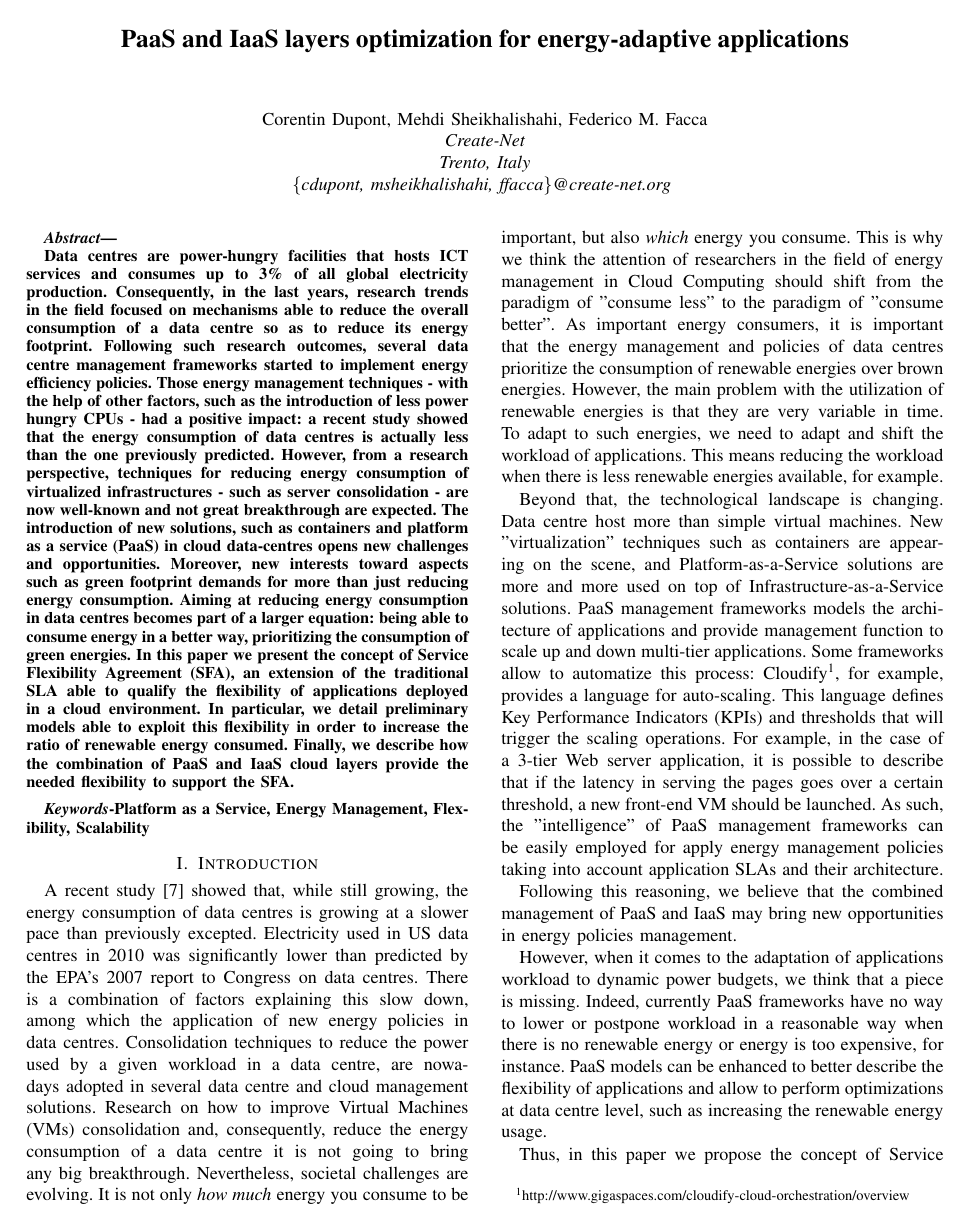
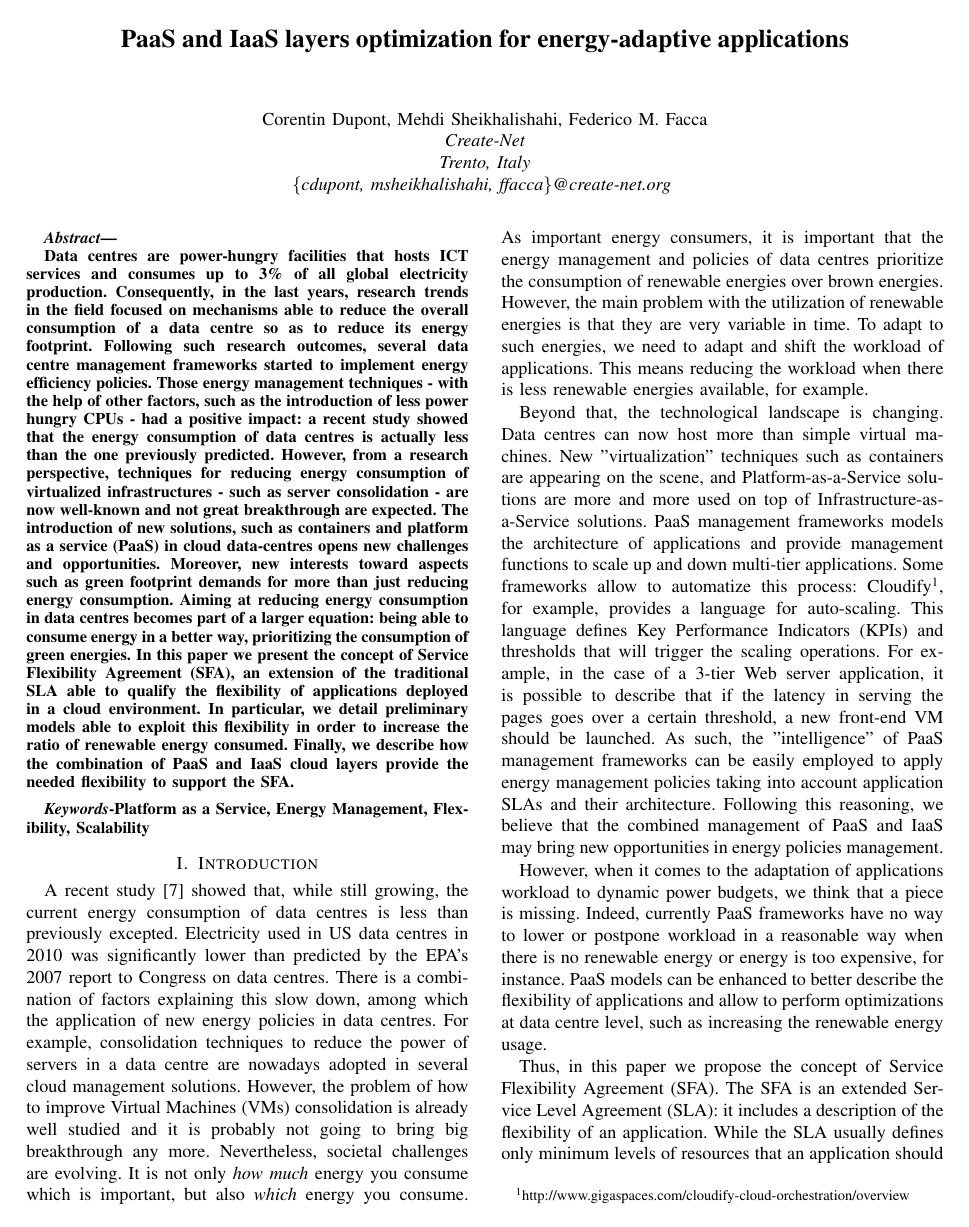
Before and after one commit to cdupont/SGSC, a LaTeX paper (main.tex, which reads intro.tex): page 1 of 4. Compiled offline with pdfLaTeX.

Commit message:
tweaks intro

```diff
--- a/intro.tex
+++ b/intro.tex
@@ -2,25 +2,26 @@
 \section{Introduction}
 \label{sec: intro}
 
-A recent study~\cite{koomey2011} showed that, while still growing, the energy consumption of data centres is growing at a slower pace than previously excepted.
+A recent study~\cite{koomey2011} showed that, while still growing, the current energy consumption of data centres is less than previously excepted.
 Electricity used in US data centres in 2010 was significantly lower than predicted by the EPA’s 2007 report to Congress on data centres.
 There is a combination of factors explaining this slow down, among which the application of new energy policies in data centres.
-Consolidation techniques to reduce the power used by a given workload in a data centre, are nowadays adopted in several data centre and cloud management solutions.
-Research on how to improve Virtual Machines (VMs) consolidation and, consequently, reduce the energy consumption of a data centre it is not going to bring any big breakthrough.
+For example, consolidation techniques to reduce the power of servers in a data centre are nowadays adopted in several cloud management solutions.
+However, the problem of how to improve Virtual Machines (VMs) consolidation is already well studied and it is probably not going to bring big breakthrough any more.
 Nevertheless, societal challenges are evolving.
-It is not only \emph{how much} energy you consume to be important, but also \emph{which} energy you consume.
-This is why we think the attention of researchers in the field of energy management in Cloud Computing should shift from the paradigm of "consume less" to the paradigm of "consume better".
+It is not only \emph{how much} energy you consume which is important, but also \emph{which} energy you consume.
 As important energy consumers, it is important that the energy management and policies of data centres prioritize the consumption of renewable energies over brown energies.
 However, the main problem with the utilization of renewable energies is that they are very variable in time.
 To adapt to such energies, we need to adapt and shift the workload of applications.
 This means reducing the workload when there is less renewable energies available, for example.
 
-Beyond that, the technological landscape is changing. Data centre host more than simple virtual machines. New "virtualization" techniques such as containers are appearing on the scene, and Platform-as-a-Service solutions are more and more used on top of Infrastructure-as-a-Service solutions. PaaS management frameworks models the architecture of applications and provide management function to scale up and down multi-tier applications.
+Beyond that, the technological landscape is changing.
+Data centres can now host more than simple virtual machines.
+New "virtualization" techniques such as containers are appearing on the scene, and Platform-as-a-Service solutions are more and more used on top of Infrastructure-as-a-Service solutions.
+PaaS management frameworks models the architecture of applications and provide management functions to scale up and down multi-tier applications.
 Some frameworks allow to automatize this process: Cloudify\footnote{http://www.gigaspaces.com/cloudify-cloud-orchestration/overview}, for example, provides a language for auto-scaling.
 This language defines Key Performance Indicators (KPIs) and thresholds that will trigger the scaling operations.
 For example, in the case of a 3-tier Web server application, it is possible to describe that if the latency in serving the pages goes over a certain threshold, a new front-end VM should be launched.
-As such, the "intelligence" of PaaS management frameworks can be easily employed for apply energy management policies taking into account application SLAs and their architecture.
-
+As such, the "intelligence" of PaaS management frameworks can be easily employed to apply energy management policies taking into account application SLAs and their architecture.
 Following this reasoning, we believe that the combined management of PaaS and IaaS may bring new opportunities in energy policies management\cd{a bit overstating}.
 
 However, when it comes to the adaptation of applications workload to dynamic power budgets, we think that a piece is missing.
@@ -29,5 +30,5 @@ PaaS models can be enhanced to better describe the flexibility of applications a
 
 Thus, in this paper we propose the concept of Service Flexibility Agreement (SFA).
 The SFA is an extended Service Level Agreement (SLA): it includes a description of the flexibility of an application.
-While, the SLA usually defines only minimum levels of resources that an application should be guaranteed to have, in the context of flexible applications, this is not enough: some applications can accept to have a temporarily reduced performance or shifted activities.
+While the SLA usually defines only minimum levels of resources that an application should be guaranteed to have, in the context of flexible applications, this is not enough: some applications can accept to have a temporarily reduced performance or shifted activities.
 Similarly, some applications would benefit from a temporary increase of allocation of resources when renewable energies are available.
```
Also changed, not shown: intro.tex (4 more changed lines).
